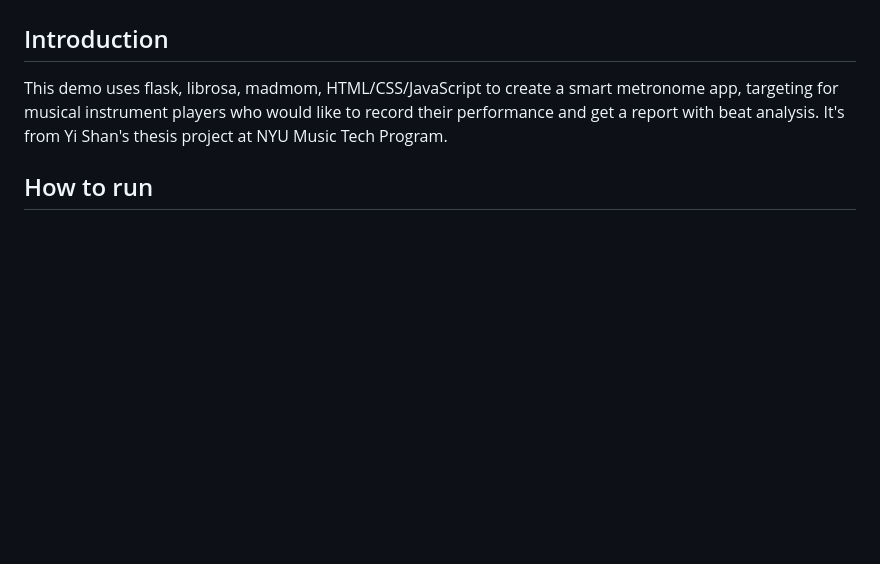
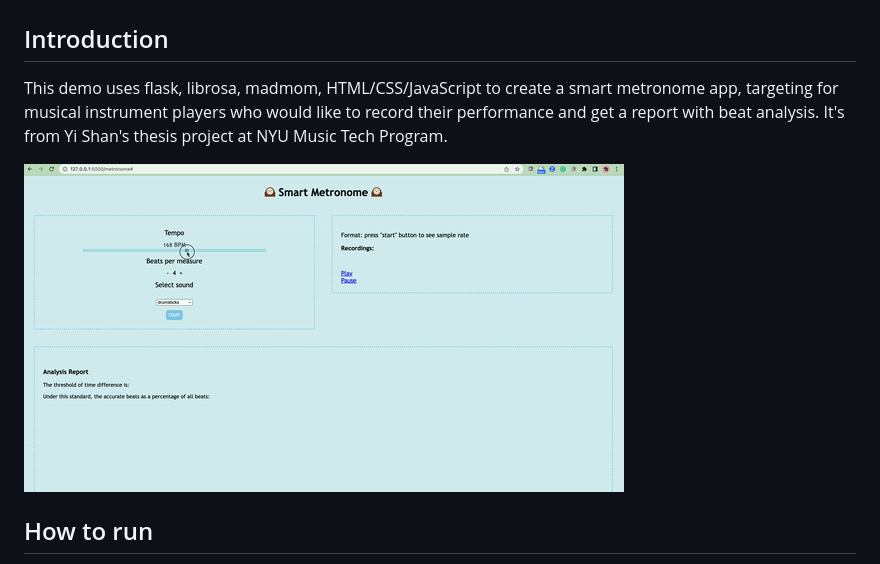
Before and after one commit to shanyi15/smartMetronome, a Markdown page: README.md, the part around the change. Drawn GitHub-style; pictures changed too: images/example.gif (added); blank space fills up the shorter version.

Commit message:
add gif example

```diff
--- a/README.md
+++ b/README.md
@@ -2,6 +2,8 @@
 ## Introduction
 This demo uses flask, librosa, madmom, HTML/CSS/JavaScript to create a smart metronome app, targeting for musical instrument players who would like to record their performance and get a report with beat analysis.
 It's from Yi Shan's thesis project at NYU Music Tech Program.
+
+![Example](images/example.gif)
 
 ## How to run
 Two ways to create a clean environment are provided, you can choose one of them.
```
